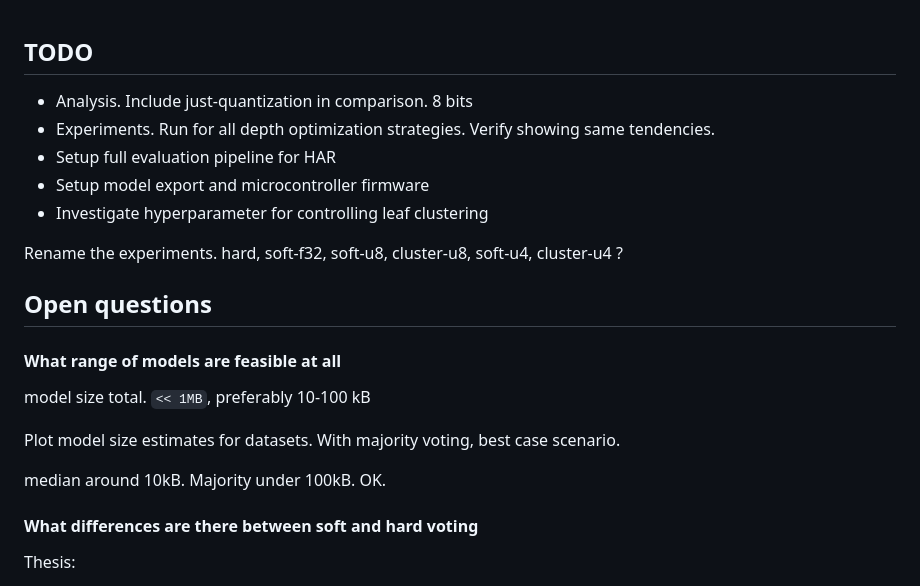
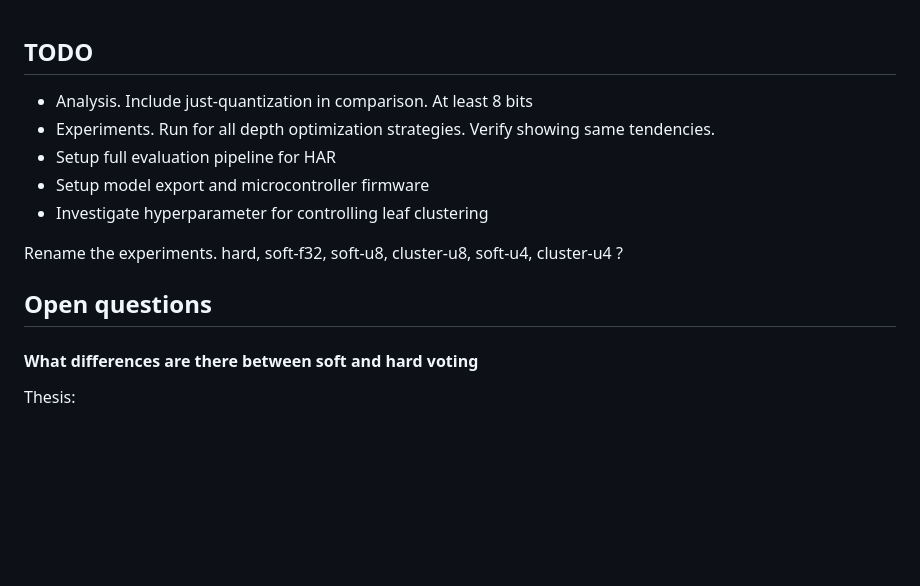
Before and after one commit to jonnor/leaf-clustering, a Markdown page: references/notes.md, the part around the change printed below. GitHub-like rendering; blank space fills up the shorter version.

```diff
--- a/references/notes.md
+++ b/references/notes.md
@@ -1,7 +1,7 @@
 
 ## TODO
 
-- Analysis. Include just-quantization in comparison. 8 bits
+- Analysis. Include just-quantization in comparison. At least 8 bits
 - Experiments. Run for all depth optimization strategies. Verify showing same tendencies.
 - Setup full evaluation pipeline for HAR
 - Setup model export and microcontroller firmware
@@ -12,15 +12,7 @@ Rename the experiments. hard, soft-f32, soft-u8, cluster-u8, soft-u4, cluster-u4
 ## Open questions
 
 
-#### What range of models are feasible at all
 
-model size total. `<< 1MB`, preferably 10-100 kB
-
-Plot model size estimates for datasets.
-With majority voting, best case scenario.
-
-median around 10kB.
-Majority under 100kB. OK.
 
 #### What differences are there between soft and hard voting
 
```
Also changed, not shown: other parts of references/notes.md (+62 -3 lines), references/related_work.md (+43 -0 lines).
